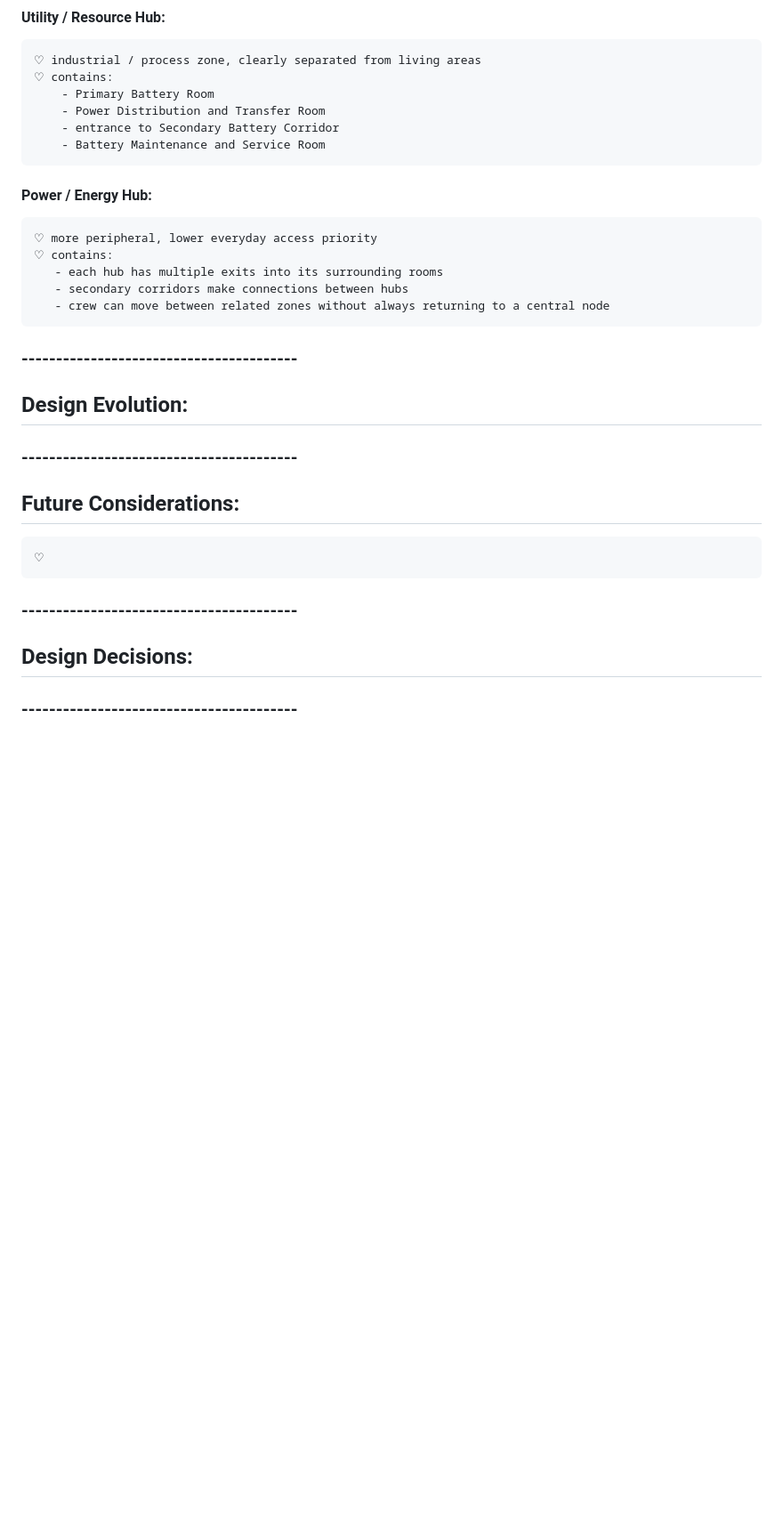
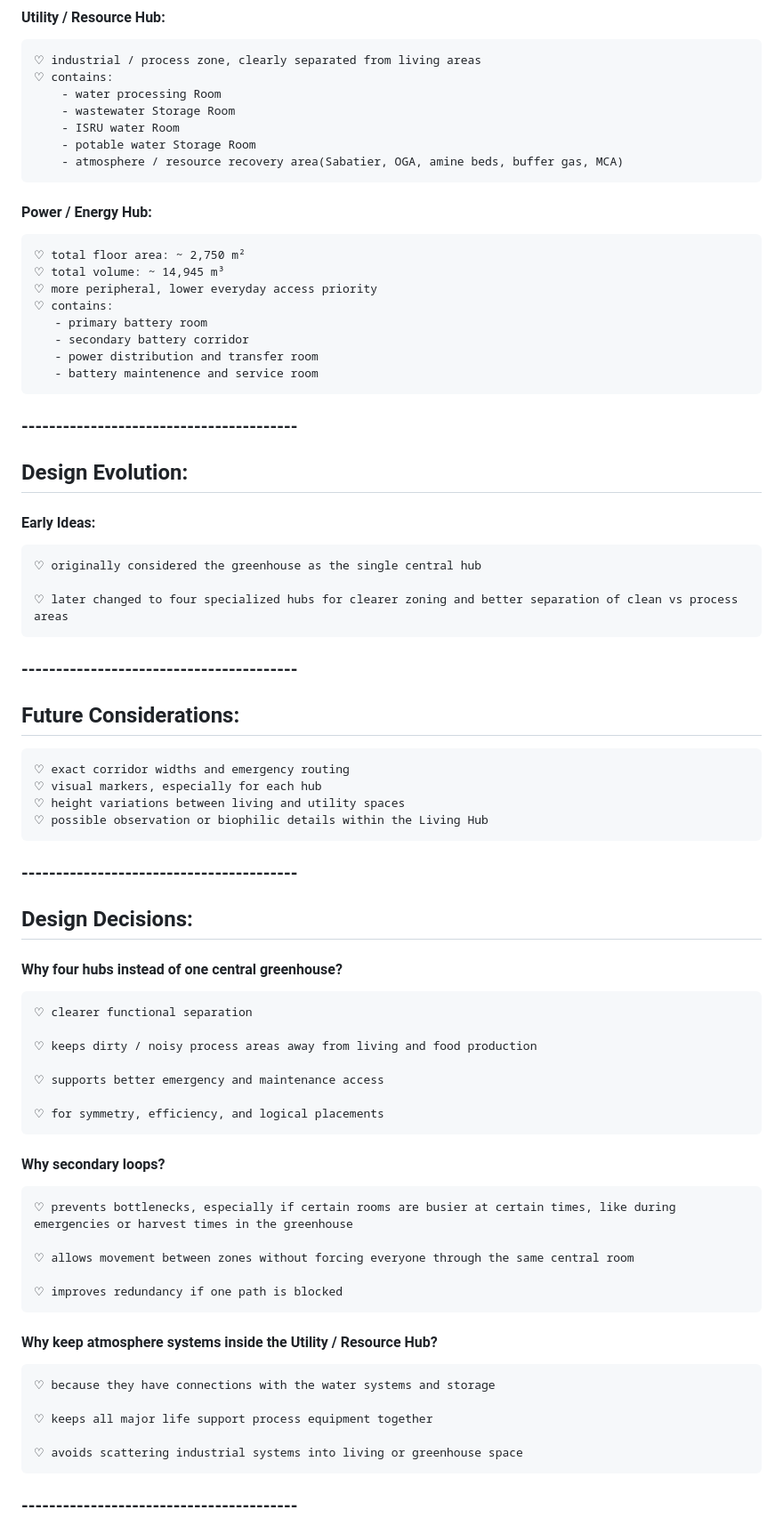
Before and after one commit to Adore2113/MarsHSim, a Markdown page: docs/notes/layout.md, the part around one of its changes. Shown at 89% size. Drawn GitHub-style; blank space fills up the shorter version.

Commit message:
started to add very basic layout notes about the four central hubs in layout.md

```diff
--- a/docs/notes/layout.md
+++ b/docs/notes/layout.md
@@ -33,32 +37,63 @@
 #### Utility / Resource Hub:
     ♡ industrial / process zone, clearly separated from living areas
     ♡ contains:
-        - Primary Battery Room
-        - Power Distribution and Transfer Room
-        - entrance to Secondary Battery Corridor
-        - Battery Maintenance and Service Room
+        - water processing Room
+        - wastewater Storage Room
+        - ISRU water Room
+        - potable water Storage Room
+        - atmosphere / resource recovery area(Sabatier, OGA, amine beds, buffer gas, MCA)
 
 #### Power / Energy Hub:
+    ♡ total floor area: ~ 2,750 m²
+    ♡ total volume: ~ 14,945 m³
     ♡ more peripheral, lower everyday access priority
     ♡ contains:
-       - each hub has multiple exits into its surrounding rooms
-       - secondary corridors make connections between hubs
-       - crew can move between related zones without always returning to a central node
+       - primary battery room
+       - secondary battery corridor
+       - power distribution and transfer room
+       - battery maintenence and service room
 
 ### ----------------------------------------
 
 ## Design Evolution:
-####
+#### Early Ideas:
+    ♡ originally considered the greenhouse as the single central hub
+
+    ♡ later changed to four specialized hubs for clearer zoning and better separation of clean vs process areas
 
 ### ----------------------------------------
 
 ## Future Considerations:
-    ♡
+    ♡ exact corridor widths and emergency routing
+    ♡ visual markers, especially for each hub
+    ♡ height variations between living and utility spaces
+    ♡ possible observation or biophilic details within the Living Hub
 
 ### ----------------------------------------
 
 ## Design Decisions:
-####
+#### Why four hubs instead of one central greenhouse?
+    ♡ clearer functional separation
+
+    ♡ keeps dirty / noisy process areas away from living and food production
+
+    ♡ supports better emergency and maintenance access
+
+    ♡ for symmetry, efficiency, and logical placements
+
+#### Why secondary loops?
+    ♡ prevents bottlenecks, especially if certain rooms are busier at certain times, like during emergencies or harvest times in the greenhouse
+
+    ♡ allows movement between zones without forcing everyone through the same central room
+
+    ♡ improves redundancy if one path is blocked
+
+####  Why keep atmosphere systems inside the Utility / Resource Hub?
+    ♡ because they have connections with the water systems and storage
+
+    ♡ keeps all major life support process equipment together
+
+    ♡ avoids scattering industrial systems into living or greenhouse space
 
 ### ----------------------------------------
 
```
Also changed, not shown: other parts of docs/notes/layout.md (+6 -2 lines).
